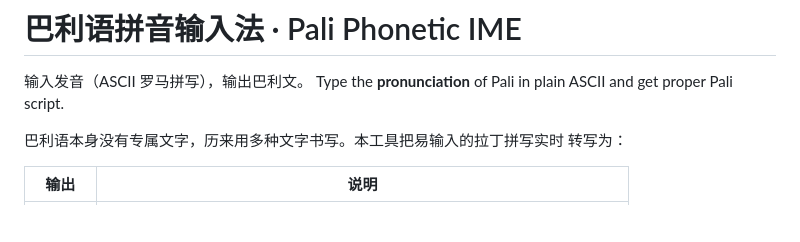
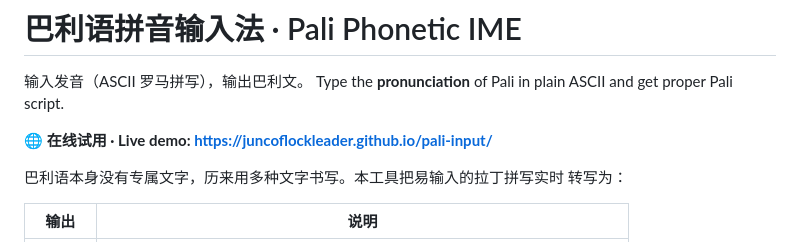
Before and after one commit to juncoflockleader/pali-input, a Markdown page: README.md, the part around the change. GitHub-like rendering; blank space fills up the shorter version.

Commit message:
Add live demo link to README (GitHub Pages)
Co-Authored-By: Claude Opus 4.8 <noreply@anthropic.com>

```diff
--- a/README.md
+++ b/README.md
@@ -2,6 +2,8 @@
 
 输入发音（ASCII 罗马拼写），输出巴利文。
 Type the **pronunciation** of Pali in plain ASCII and get proper Pali script.
+
+**🌐 在线试用 · Live demo: https://juncoflockleader.github.io/pali-input/**
 
 巴利语本身没有专属文字，历来用多种文字书写。本工具把易输入的拉丁拼写实时
 转写为：
```
